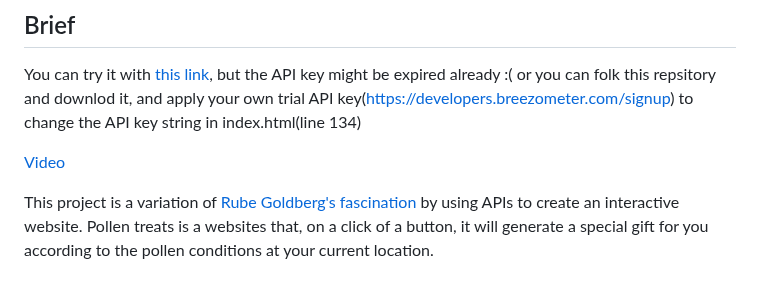
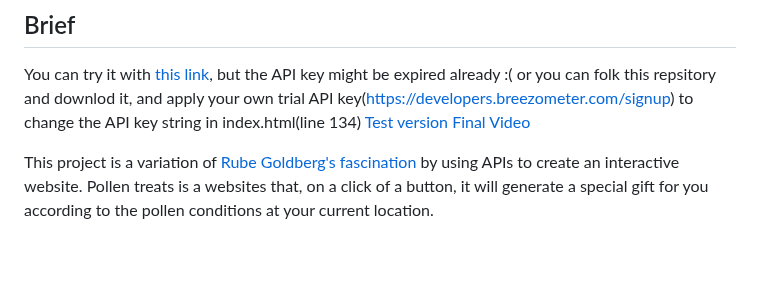
Before and after one commit to yixinc17/creativeTech4, a Markdown page: API_doc/README.md, the part around the change. Rendered like a GitHub page; blank space fills up the shorter version.

Commit message:
Update README.md
test version video updated

```diff
--- a/API_doc/README.md
+++ b/API_doc/README.md
@@ -5,8 +5,8 @@
 You can try it with [this link](https://yixinc17.github.io/creativeTech4/API_doc/api), but the API key might be expired already :(
 or
 you can folk this repsitory and downlod it, and apply your own trial API key(https://developers.breezometer.com/signup) to change the API key string in index.html(line 134)
-
-[Video](https://youtu.be/LlPYXpyBlPg)
+[Test version](https://youtu.be/saZXtQJO2bM)
+[Final Video](https://youtu.be/LlPYXpyBlPg)
 
 This project is a variation of  [Rube Goldberg's fascination](https://en.wikipedia.org/wiki/Rube_Goldberg_machine) by using APIs to create an interactive website. Pollen treats is a websites that, on a click of a button, it will generate a special gift for you according to the pollen conditions at your current location.
 
```
